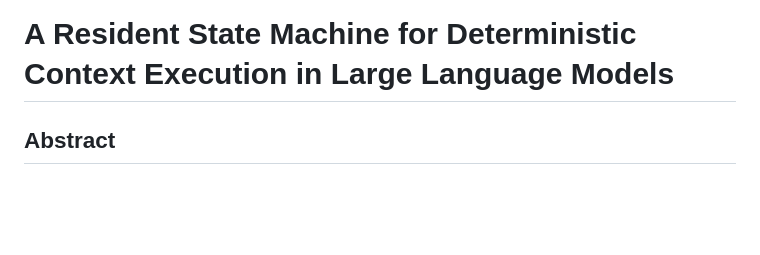
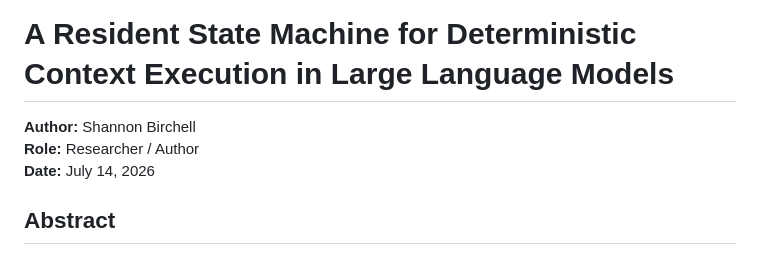
Before and after one commit to shanzon1/context-resident-state-machine, a Markdown page: docs/resident_state_machine_white_paper.md, the part around the change. GitHub-like rendering; blank space fills up the shorter version.

Commit message:
Add white paper author title block

```diff
--- a/docs/resident_state_machine_white_paper.md
+++ b/docs/resident_state_machine_white_paper.md
@@ -1,4 +1,8 @@
 # A Resident State Machine for Deterministic Context Execution in Large Language Models
+
+**Author:** Shannon Birchell
+**Role:** Researcher / Author
+**Date:** July 14, 2026
 
 ## Abstract
 
```
